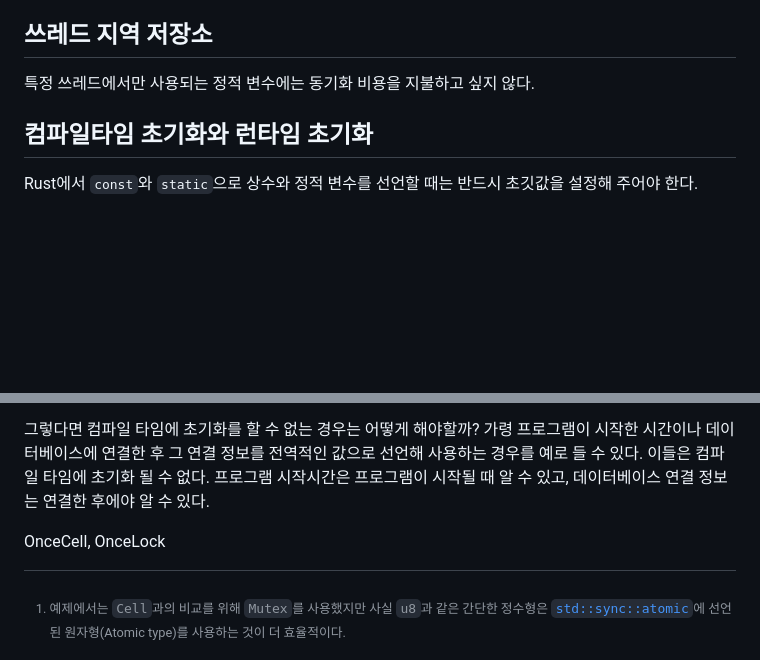
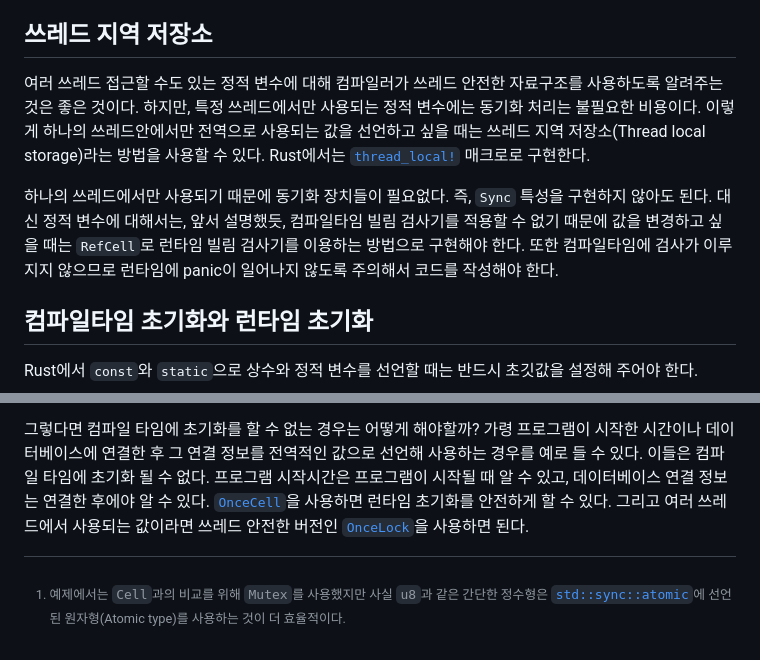
Before and after one commit to seunghunee/seunghunee.github.io, a Markdown page: src/posts/global_variables.md, 2 parts joined by grey strips. GitHub-like rendering; blank space fills up the shorter version.

Commit message:
write(global_variables): 쓰레드 지역 저장소와 초기화에 대한 글 추가

```diff
--- a/src/posts/global_variables.md
+++ b/src/posts/global_variables.md
@@ -112,7 +112,13 @@ lev_up(); // 이 함수안에서 `LOG_LEVEL`의 값을 바꿀 수도, 바꾸지
 
 ## 쓰레드 지역 저장소
 
-특정 쓰레드에서만 사용되는 정적 변수에는 동기화 비용을 지불하고 싶지 않다.
+여러 쓰레드 접근할 수도 있는 정적 변수에 대해 컴파일러가 쓰레드 안전한 자료구조를 사용하도록 알려주는 것은 좋은 것이다.
+하지만, 특정 쓰레드에서만 사용되는 정적 변수에는 동기화 처리는 불필요한 비용이다.
+이렇게 하나의 쓰레드안에서만 전역으로 사용되는 값을 선언하고 싶을 때는 쓰레드 지역 저장소(Thread local storage)라는 방법을 사용할 수 있다.
+Rust에서는 [`thread_local!`](https://doc.rust-lang.org/std/macro.thread_local.html) 매크로로 구현한다.
+
+하나의 쓰레드에서만 사용되기 때문에 동기화 장치들이 필요없다. 즉, `Sync` 특성을 구현하지 않아도 된다.
+대신 정적 변수에 대해서는, 앞서 설명했듯, 컴파일타임 빌림 검사기를 적용할 수 없기 때문에 값을 변경하고 싶을 때는 `RefCell`로 런타임 빌림 검사기를 이용하는 방법으로 구현해야 한다. 또한 컴파일타임에 검사가 이루지지 않으므로 런타임에 panic이 일어나지 않도록 주의해서 코드를 작성해야 한다.
 
 ## 컴파일타임 초기화와 런타임 초기화
 
@@ -129,8 +135,7 @@ C++에서는 컴파일되는 과정에 따라서 전역적인 값을 초기화
 가령 프로그램이 시작한 시간이나 데이터베이스에 연결한 후 그 연결 정보를 전역적인 값으로 선언해 사용하는 경우를 예로 들 수 있다.
 이들은 컴파일 타임에 초기화 될 수 없다.
 프로그램 시작시간은 프로그램이 시작될 때 알 수 있고, 데이터베이스 연결 정보는 연결한 후에야 알 수 있다.
-
-OnceCell, OnceLock
+[`OnceCell`](https://doc.rust-lang.org/stable/std/cell/struct.OnceCell.html)을 사용하면 런타임 초기화를 안전하게 할 수 있다. 그리고 여러 쓰레드에서 사용되는 값이라면 쓰레드 안전한 버전인 [`OnceLock`](https://doc.rust-lang.org/stable/std/sync/struct.OnceLock.html)을 사용하면 된다.
 
 [^1]: 예제에서는 `Cell`과의 비교를 위해 `Mutex`를 사용했지만 사실 `u8`과 같은 간단한 정수형은 [`std::sync::atomic`](https://doc.rust-lang.org/std/sync/atomic/index.html)에 선언된 원자형(Atomic type)를 사용하는 것이 더 효율적이다.
 [^2]:
```
